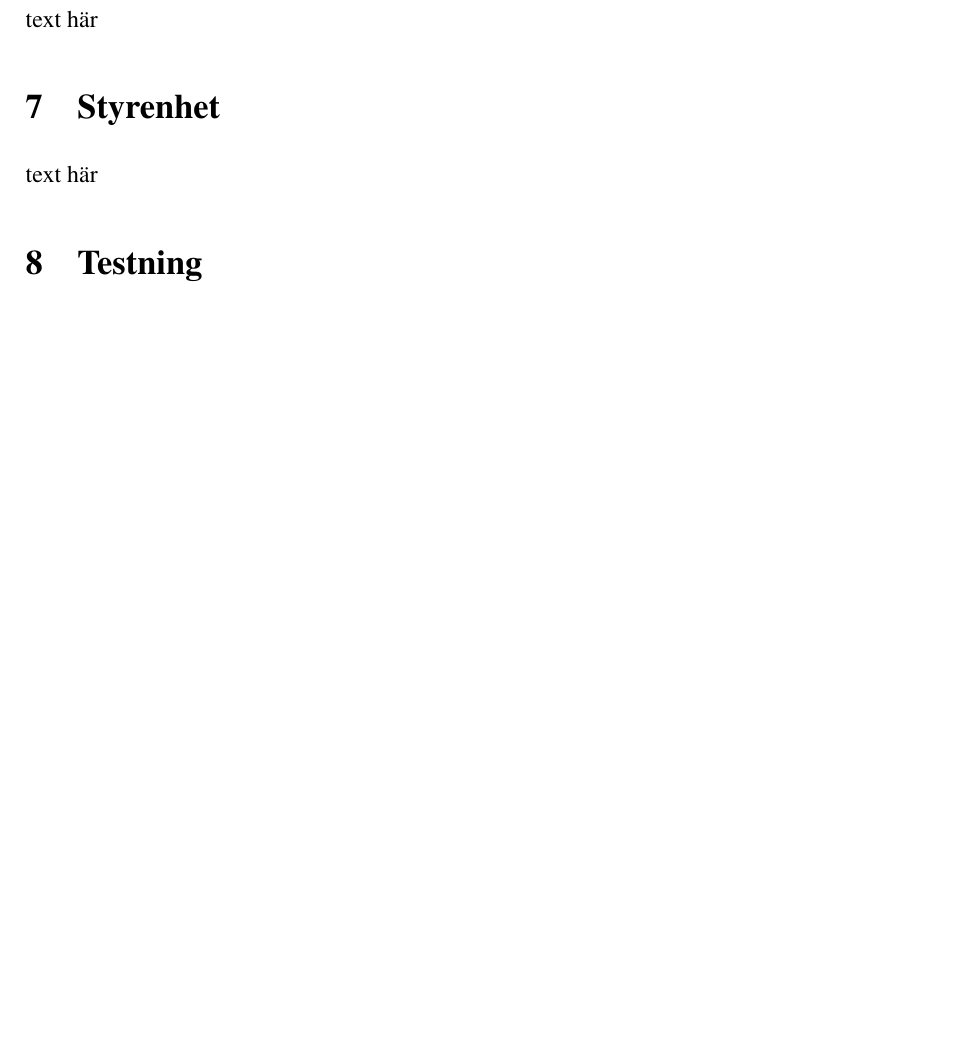
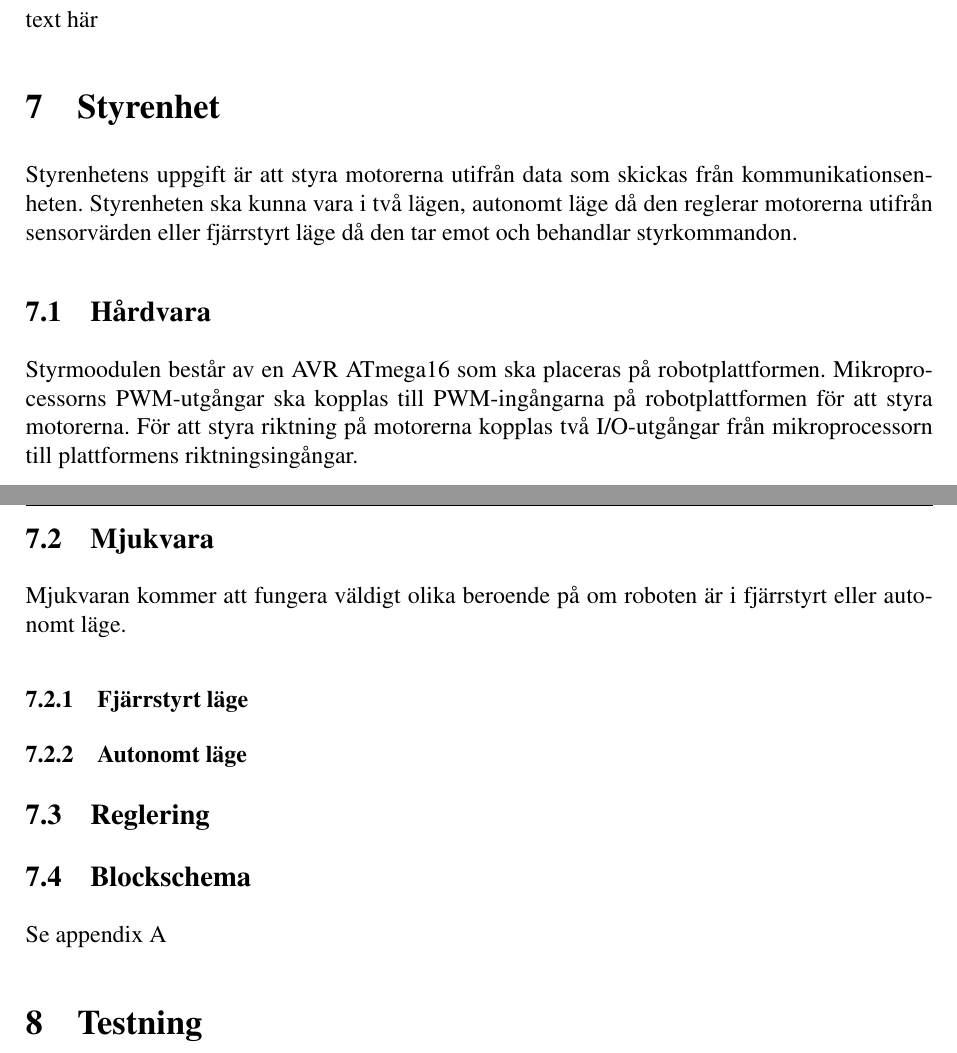
Before and after one commit to johanjoensson/Komborobot, a LaTeX document (Dokumentation/Designspec/designspec.tex, which reads Dokumentation/Designspec/styr.tex): part of page 5 of 5 before the commit and two parts of pages 5 and 6 of 7 after it, the two joined at a grey line, cut so that both start at the same text, the shorter picture padded with empty space. Compiled offline with pdfLaTeX.

Commit message:
Lagt till appendix i designspecen och skrivit lite på styrenheten

```diff
--- a/Dokumentation/Designspec/designspec.tex
+++ b/Dokumentation/Designspec/designspec.tex
@@ -66,6 +66,9 @@
 \input{test.tex}
 \input{dok.tex}
 
+\newpage
+\appendix
+\section{Blockschema styrenhet} \label{app:styrenhet}
 \end{document}
 
 %%% Local Variables:
--- a/Dokumentation/Designspec/styr.tex
+++ b/Dokumentation/Designspec/styr.tex
@@ -1,2 +1,16 @@
 \section{Styrenhet}
-text här
+Styrenhetens uppgift är att styra motorerna utifrån data som skickas från kommunikationsenheten.
+Styrenheten ska kunna vara i två lägen, autonomt läge då den reglerar motorerna utifrån sensorvärden eller
+fjärrstyrt läge då den tar emot och behandlar styrkommandon.
+\subsection{Hårdvara}
+Styrmoodulen består av en AVR ATmega16 som ska placeras på robotplattformen.
+Mikroprocessorns PWM-utgångar ska kopplas till PWM-ingångarna på robotplattformen för att styra motorerna.
+För att styra riktning på motorerna kopplas två I/O-utgångar från mikroprocessorn till plattformens riktningsingångar.
+\subsection{Mjukvara}
+Mjukvaran kommer att fungera väldigt olika beroende på om roboten är i fjärrstyrt eller autonomt läge.
+\subsubsection{Fjärrstyrt läge}
+
+\subsubsection{Autonomt läge}
+\subsection{Reglering}
+\subsection{Blockschema}
+Se appendix \ref{app:styrenhet}
```
